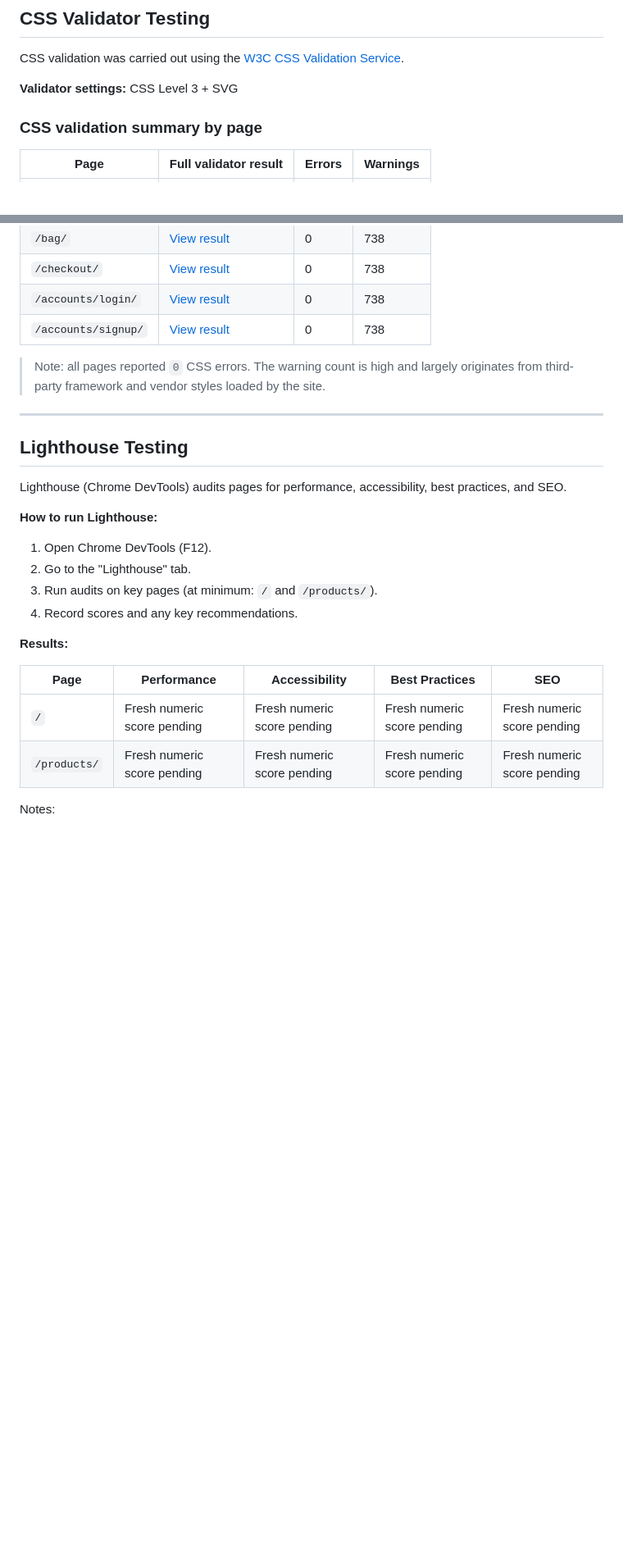
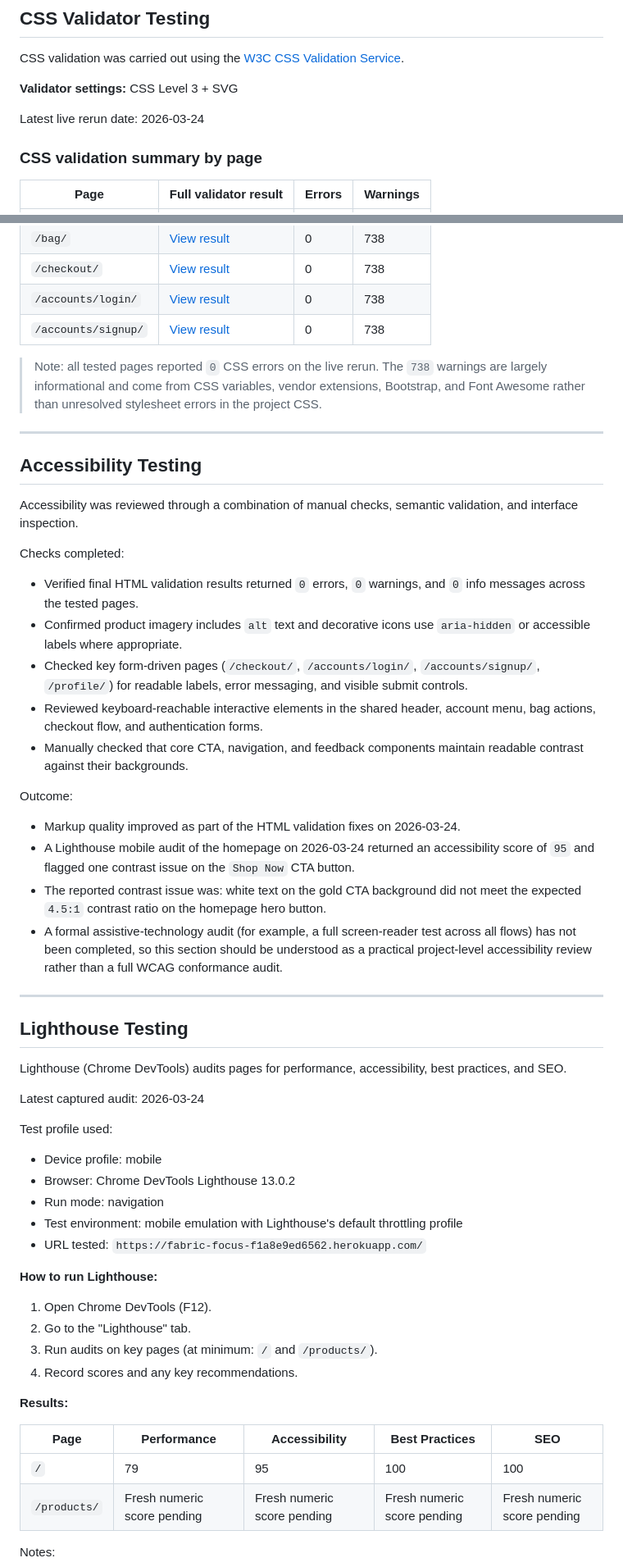
Before and after one commit to Matt-Wilshaw/fabric-focus, a Markdown page: TESTING.md, 2 parts joined by grey strips. Shown at 82% size. Rendered like a GitHub page; blank space fills up the shorter version.

```diff
--- a/TESTING.md
+++ b/TESTING.md
@@ -434,6 +466,8 @@ CSS validation was carried out using the [W3C CSS Validation Service](https://ji
 
 **Validator settings:** CSS Level 3 + SVG
 
+Latest live rerun date: 2026-03-24
+
 ### CSS validation summary by page
 
 | Page                | Full validator result                                                                                                                                                                           | Errors | Warnings |
@@ -446,13 +480,44 @@ CSS validation was carried out using the [W3C CSS Validation Service](https://ji
 | `/accounts/login/`  | [View result](https://jigsaw.w3.org/css-validator/validator?uri=https://fabric-focus-f1a8e9ed6562.herokuapp.com/accounts/login/&profile=css3svg&usermedium=all&warning=1&vextwarning=&lang=en)  | 0      | 738      |
 | `/accounts/signup/` | [View result](https://jigsaw.w3.org/css-validator/validator?uri=https://fabric-focus-f1a8e9ed6562.herokuapp.com/accounts/signup/&profile=css3svg&usermedium=all&warning=1&vextwarning=&lang=en) | 0      | 738      |
 
-> Note: all pages reported `0` CSS errors. The warning count is high and largely originates from third-party framework and vendor styles loaded by the site.
+> Note: all tested pages reported `0` CSS errors on the live rerun. The `738` warnings are largely informational and come from CSS variables, vendor extensions, Bootstrap, and Font Awesome rather than unresolved stylesheet errors in the project CSS.
+
+----
+
+## Accessibility Testing
+
+Accessibility was reviewed through a combination of manual checks, semantic validation, and interface inspection.
+
+Checks completed:
+
+- Verified final HTML validation results returned `0` errors, `0` warnings, and `0` info messages across the tested pages.
+- Confirmed product imagery includes `alt` text and decorative icons use `aria-hidden` or accessible labels where appropriate.
+- Checked key form-driven pages (`/checkout/`, `/accounts/login/`, `/accounts/signup/`, `/profile/`) for readable labels, error messaging, and visible submit controls.
+- Reviewed keyboard-reachable interactive elements in the shared header, account menu, bag actions, checkout flow, and authentication forms.
+- Manually checked that core CTA, navigation, and feedback components maintain readable contrast against their backgrounds.
+
+Outcome:
+
+- Markup quality improved as part of the HTML validation fixes on 2026-03-24.
+- A Lighthouse mobile audit of the homepage on 2026-03-24 returned an accessibility score of `95` and flagged one contrast issue on the `Shop Now` CTA button.
+- The reported contrast issue was: white text on the gold CTA background did not meet the expected `4.5:1` contrast ratio on the homepage hero button.
+- A formal assistive-technology audit (for example, a full screen-reader test across all flows) has not been completed, so this section should be understood as a practical project-level accessibility review rather than a full WCAG conformance audit.
 
 ----
 
 ## Lighthouse Testing
 
 Lighthouse (Chrome DevTools) audits pages for performance, accessibility, best practices, and SEO.
+
+Latest captured audit: 2026-03-24
+
+Test profile used:
+
+- Device profile: mobile
+- Browser: Chrome DevTools Lighthouse 13.0.2
+- Run mode: navigation
+- Test environment: mobile emulation with Lighthouse's default throttling profile
+- URL tested: `https://fabric-focus-f1a8e9ed6562.herokuapp.com/`
 
 **How to run Lighthouse:**
 
@@ -465,7 +530,7 @@ Lighthouse (Chrome DevTools) audits pages for performance, accessibility, best p
 
 | Page         | Performance                  | Accessibility                | Best Practices               | SEO                          |
 | ------------ | ---------------------------- | ---------------------------- | ---------------------------- | ---------------------------- |
-| `/`          | Fresh numeric score pending  | Fresh numeric score pending  | Fresh numeric score pending  | Fresh numeric score pending  |
+| `/`          | 79                           | 95                           | 100                          | 100                          |
 | `/products/` | Fresh numeric score pending  | Fresh numeric score pending  | Fresh numeric score pending  | Fresh numeric score pending  |
 
 Notes:
```
Also changed, not shown: other parts of TESTING.md (+74 -4 lines), README.md (+1 -0 lines).
